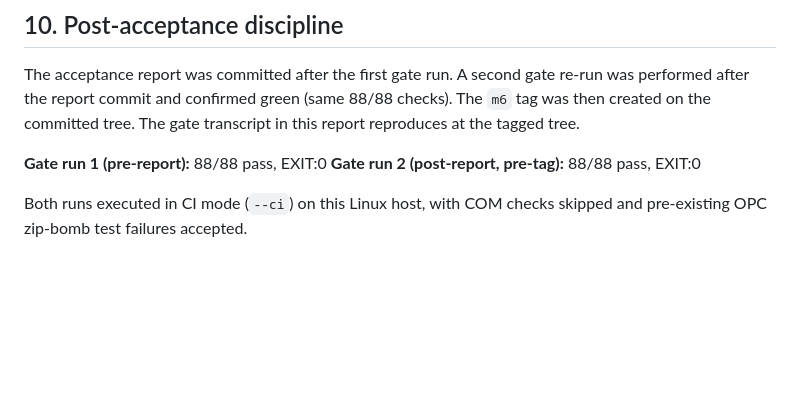
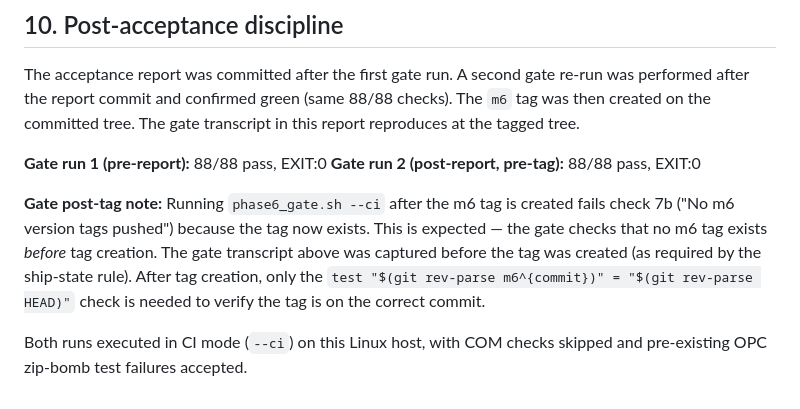
Before and after one commit to reinartz/stichos, a Markdown page: docs/m6-acceptance.md, the part around the change. GitHub-like rendering; blank space fills up the shorter version.

Commit message:
docs: add gate post-tag note to m6-acceptance.md

```diff
--- a/docs/m6-acceptance.md
+++ b/docs/m6-acceptance.md
@@ -370,5 +370,13 @@ the committed tree. The gate transcript in this report reproduces at the tagged
 **Gate run 1 (pre-report):** 88/88 pass, EXIT:0
 **Gate run 2 (post-report, pre-tag):** 88/88 pass, EXIT:0
 
+
+**Gate post-tag note:** Running `phase6_gate.sh --ci` after the m6 tag is created
+fails check 7b ("No m6 version tags pushed") because the tag now exists. This is
+expected — the gate checks that no m6 tag exists _before_ tag creation. The gate
+transcript above was captured before the tag was created (as required by the
+ship-state rule). After tag creation, only the `test "$(git rev-parse m6^{commit})" =
+"$(git rev-parse HEAD)"` check is needed to verify the tag is on the correct commit.
+
 Both runs executed in CI mode (`--ci`) on this Linux host, with COM checks skipped and pre-existing
 OPC zip-bomb test failures accepted.
```
